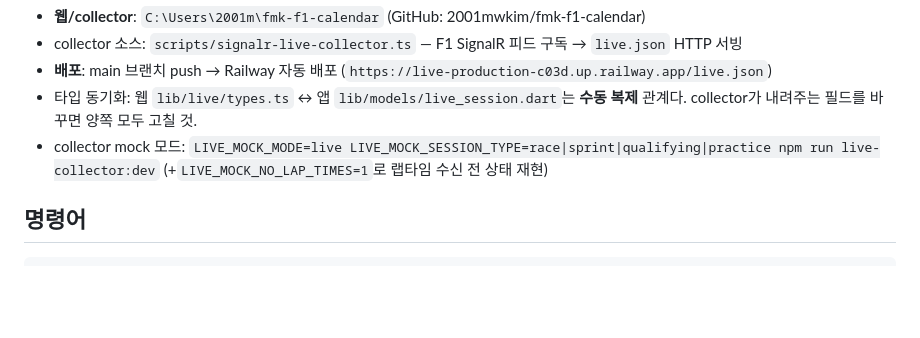
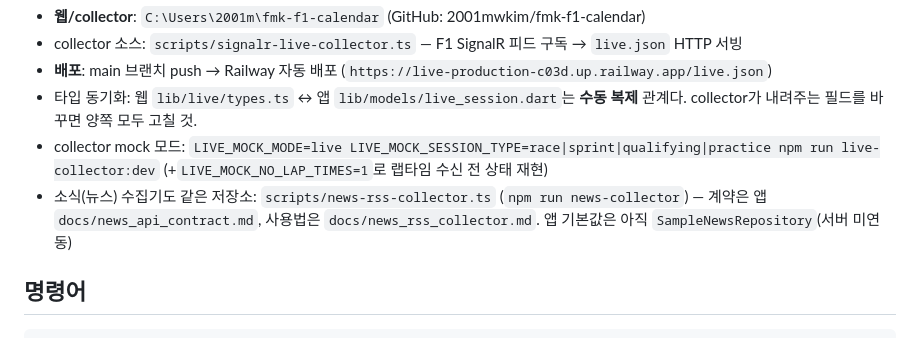
Before and after one commit to 2001mwkim/fmk-mobile-app, a Markdown page: CLAUDE.md, the part around the change. GitHub-like rendering; blank space fills up the shorter version.

Commit message:
docs: document news RSS collector pipeline

```diff
--- a/CLAUDE.md
+++ b/CLAUDE.md
@@ -15,6 +15,7 @@
 - **배포**: main 브랜치 push → Railway 자동 배포 (`https://live-production-c03d.up.railway.app/live.json`)
 - 타입 동기화: 웹 `lib/live/types.ts` ↔ 앱 `lib/models/live_session.dart`는 **수동 복제** 관계다. collector가 내려주는 필드를 바꾸면 양쪽 모두 고칠 것.
 - collector mock 모드: `LIVE_MOCK_MODE=live LIVE_MOCK_SESSION_TYPE=race|sprint|qualifying|practice npm run live-collector:dev` (+`LIVE_MOCK_NO_LAP_TIMES=1`로 랩타임 수신 전 상태 재현)
+- 소식(뉴스) 수집기도 같은 저장소: `scripts/news-rss-collector.ts` (`npm run news-collector`) — 계약은 앱 `docs/news_api_contract.md`, 사용법은 `docs/news_rss_collector.md`. 앱 기본값은 아직 `SampleNewsRepository`(서버 미연동)
 
 ## 명령어
 
```
Also changed, not shown: docs/news_api_contract.md (+2 -0 lines), docs/news_rss_collector.md (added, +91 -0 lines).
